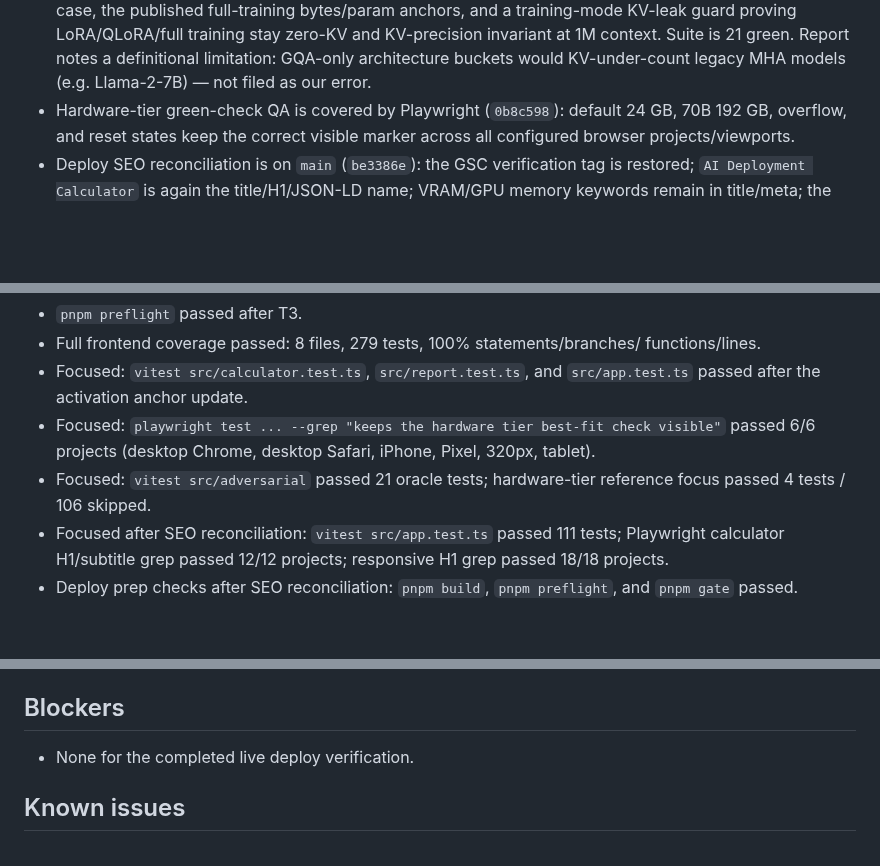
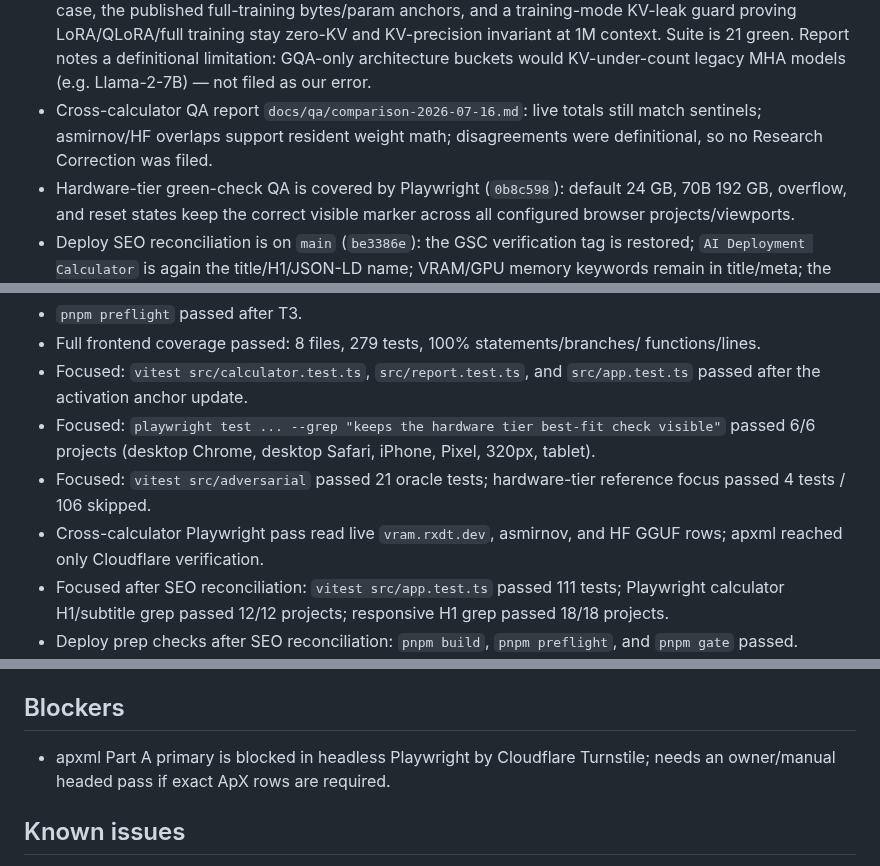
Before and after one commit to rxdt/ai_deployment_calculator, a Markdown page: docs/PROJECT_STATUS.md, 3 parts joined by grey strips. Drawn GitHub-style; blank space fills up the shorter version.

```diff
--- a/docs/PROJECT_STATUS.md
+++ b/docs/PROJECT_STATUS.md
@@ -26,6 +26,9 @@ Short, current handoff. Deleted lines are the point — keep only what's useful
   KV-precision invariant at 1M context. Suite is 21 green.
   Report notes a definitional limitation: GQA-only architecture buckets would
   KV-under-count legacy MHA models (e.g. Llama-2-7B) — not filed as our error.
+- Cross-calculator QA report `docs/qa/comparison-2026-07-16.md`: live totals
+  still match sentinels; asmirnov/HF overlaps support resident weight math;
+  disagreements were definitional, so no Research Correction was filed.
 - Hardware-tier green-check QA is covered by Playwright (`0b8c598`): default
   24 GB, 70B 192 GB, overflow, and reset states keep the correct visible marker
   across all configured browser projects/viewports.
@@ -50,6 +53,8 @@ Short, current handoff. Deleted lines are the point — keep only what's useful
   320px, tablet).
 - Focused: `vitest src/adversarial` passed 21 oracle tests; hardware-tier
   reference focus passed 4 tests / 106 skipped.
+- Cross-calculator Playwright pass read live `vram.rxdt.dev`, asmirnov, and HF
+  GGUF rows; apxml reached only Cloudflare verification.
 - Focused after SEO reconciliation: `vitest src/app.test.ts` passed 111 tests;
   Playwright calculator H1/subtitle grep passed 12/12 projects; responsive H1
   grep passed 18/18 projects.
@@ -80,7 +85,8 @@ Short, current handoff. Deleted lines are the point — keep only what's useful
 
 ## Blockers
 
-- None for the completed live deploy verification.
+- apxml Part A primary is blocked in headless Playwright by Cloudflare
+  Turnstile; needs an owner/manual headed pass if exact ApX rows are required.
 
 ## Known issues
 
```
Also changed, not shown: docs/qa/comparison-2026-07-16.md (added, +23 -0 lines).
